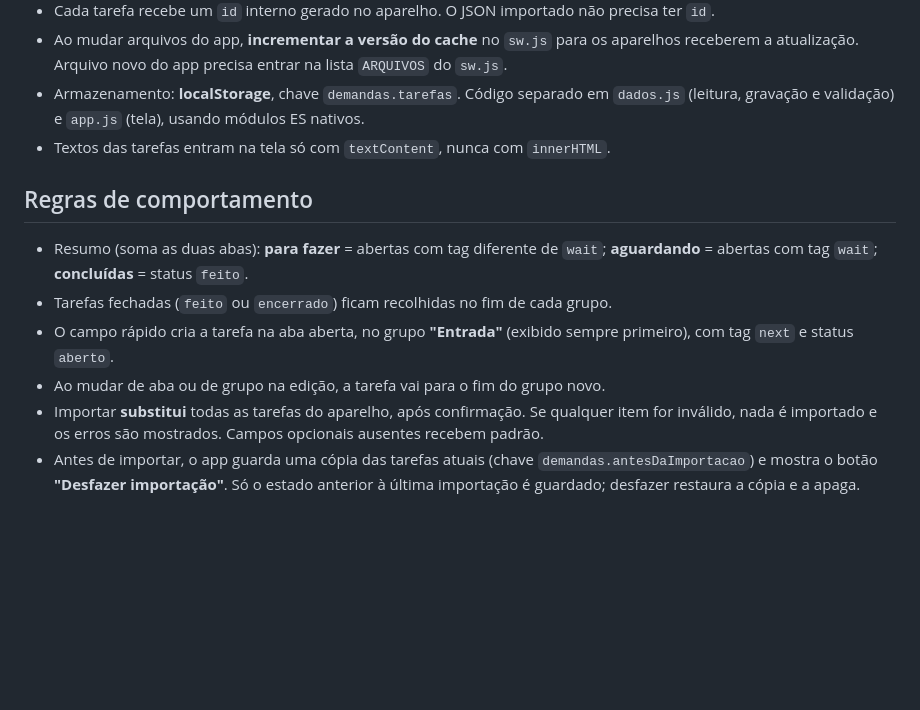
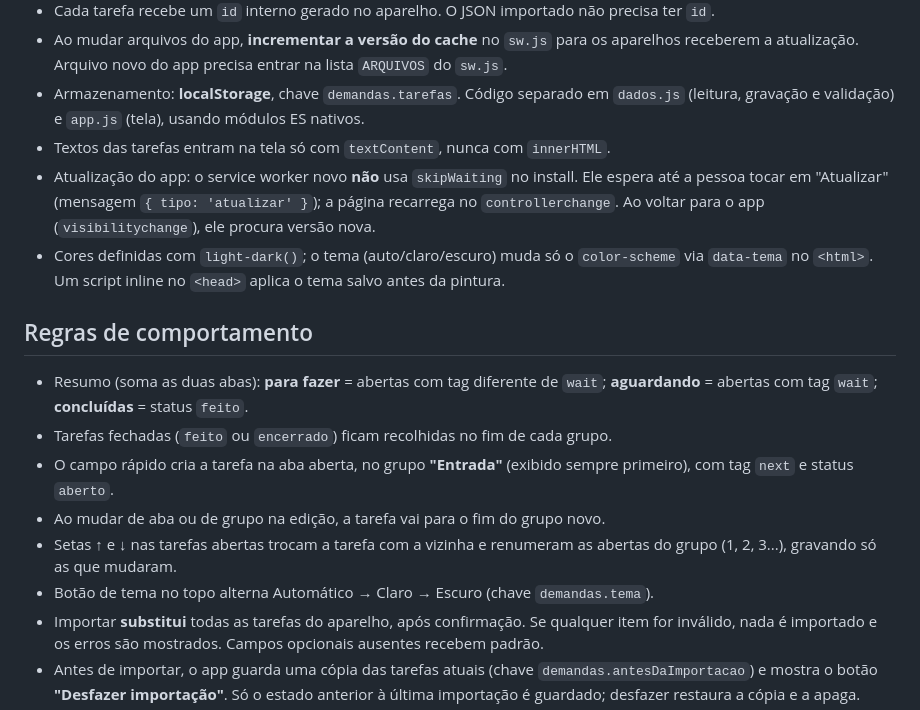
Before and after one commit to david-pako/pwa-demandas, a Markdown page: CLAUDE.md, the part around the change. Drawn GitHub-style; blank space fills up the shorter version.

Commit message:
Registra tema, reordenação e fluxo de atualização no CLAUDE.md
Co-Authored-By: Claude Opus 5.5 <noreply@anthropic.com>

```diff
--- a/CLAUDE.md
+++ b/CLAUDE.md
@@ -75,6 +75,11 @@ Formato de exportação/importação: **uma lista (array JSON) de tarefas com os
 - Armazenamento: **localStorage**, chave `demandas.tarefas`. Código separado em `dados.js`
   (leitura, gravação e validação) e `app.js` (tela), usando módulos ES nativos.
 - Textos das tarefas entram na tela só com `textContent`, nunca com `innerHTML`.
+- Atualização do app: o service worker novo **não** usa `skipWaiting` no install. Ele espera
+  até a pessoa tocar em "Atualizar" (mensagem `{ tipo: 'atualizar' }`); a página recarrega no
+  `controllerchange`. Ao voltar para o app (`visibilitychange`), ele procura versão nova.
+- Cores definidas com `light-dark()`; o tema (auto/claro/escuro) muda só o `color-scheme`
+  via `data-tema` no `<html>`. Um script inline no `<head>` aplica o tema salvo antes da pintura.
 
 ## Regras de comportamento
 
@@ -84,6 +89,9 @@ Formato de exportação/importação: **uma lista (array JSON) de tarefas com os
 - O campo rápido cria a tarefa na aba aberta, no grupo **"Entrada"** (exibido sempre primeiro),
   com tag `next` e status `aberto`.
 - Ao mudar de aba ou de grupo na edição, a tarefa vai para o fim do grupo novo.
+- Setas ↑ e ↓ nas tarefas abertas trocam a tarefa com a vizinha e renumeram as abertas do
+  grupo (1, 2, 3...), gravando só as que mudaram.
+- Botão de tema no topo alterna Automático → Claro → Escuro (chave `demandas.tema`).
 - Importar **substitui** todas as tarefas do aparelho, após confirmação. Se qualquer item for
   inválido, nada é importado e os erros são mostrados. Campos opcionais ausentes recebem padrão.
 - Antes de importar, o app guarda uma cópia das tarefas atuais (chave `demandas.antesDaImportacao`)
```
